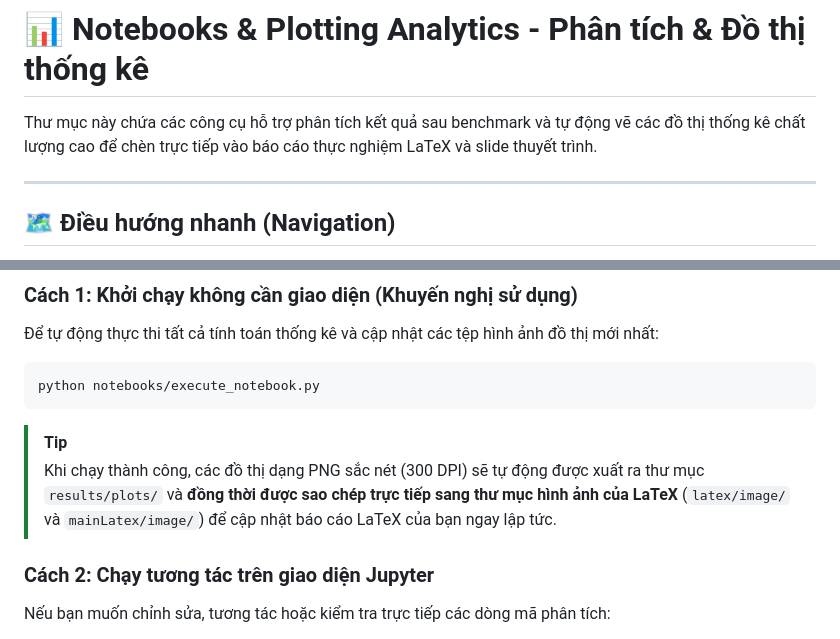
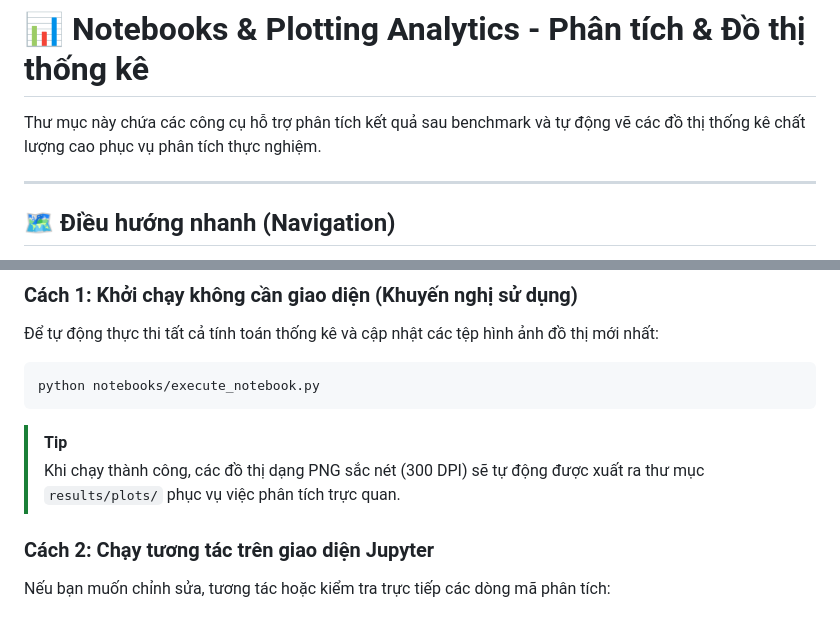
Before and after one commit to thucnc7/KnapsackOptimization, a Markdown page: notebooks/README.md, 2 parts joined by grey strips. Rendered like a GitHub page.

Commit message:
chuan hoa readme

````diff
--- a/notebooks/README.md
+++ b/notebooks/README.md
@@ -1,6 +1,6 @@
 # 📊 Notebooks & Plotting Analytics - Phân tích & Đồ thị thống kê
 
-Thư mục này chứa các công cụ hỗ trợ phân tích kết quả sau benchmark và tự động vẽ các đồ thị thống kê chất lượng cao để chèn trực tiếp vào báo cáo thực nghiệm LaTeX và slide thuyết trình.
+Thư mục này chứa các công cụ hỗ trợ phân tích kết quả sau benchmark và tự động vẽ các đồ thị thống kê chất lượng cao phục vụ phân tích thực nghiệm.
 
 ---
 
@@ -43,7 +43,7 @@ python notebooks/execute_notebook.py
 ```
 
 > [!TIP]
-> Khi chạy thành công, các đồ thị dạng PNG sắc nét (300 DPI) sẽ tự động được xuất ra thư mục `results/plots/` và **đồng thời được sao chép trực tiếp sang thư mục hình ảnh của LaTeX** (`latex/image/` và `mainLatex/image/`) để cập nhật báo cáo LaTeX của bạn ngay lập tức.
+> Khi chạy thành công, các đồ thị dạng PNG sắc nét (300 DPI) sẽ tự động được xuất ra thư mục `results/plots/` phục vụ việc phân tích trực quan.
 
 ### Cách 2: Chạy tương tác trên giao diện Jupyter
 Nếu bạn muốn chỉnh sửa, tương tác hoặc kiểm tra trực tiếp các dòng mã phân tích:
````
Also changed, not shown: README.md (+1 -1 lines).
